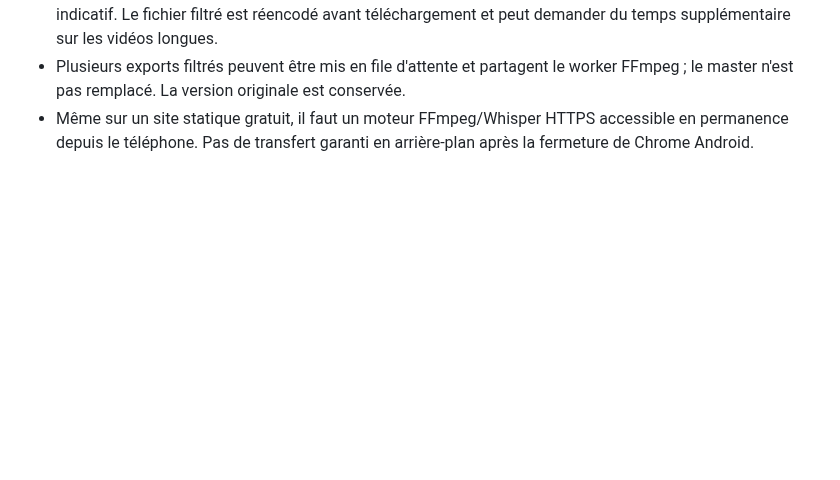
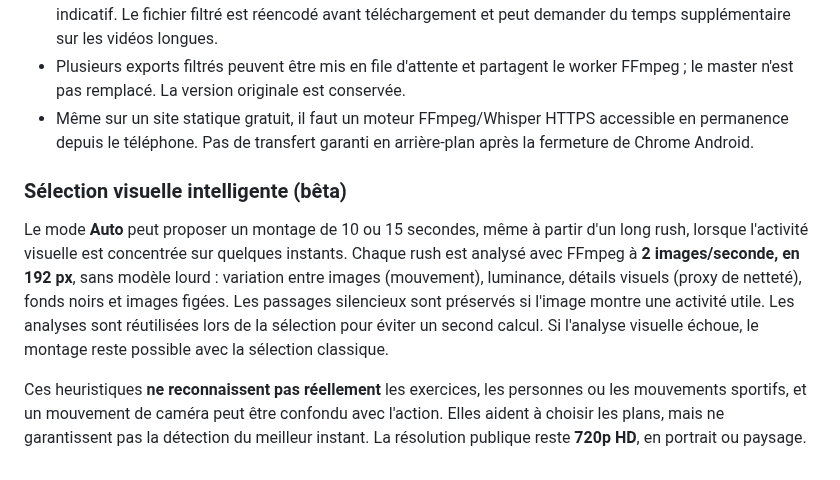
Before and after one commit to dbrckk/monteur-video, a Markdown page: README.md, the part around the change. Rendered like a GitHub page; blank space fills up the shorter version.

Commit message:
docs: describe visual motion/detail heuristics, limitations, and HD-only public output

```diff
--- a/README.md
+++ b/README.md
@@ -139,3 +139,9 @@ Aucun code externe d'éditeur vidéo n'est recopié ni intégré sans étude de
 - Les filtres sont des profils FFmpeg prédéfinis et contrôlés, non une génération IA de style ; l'aperçu CSS est indicatif. Le fichier filtré est réencodé avant téléchargement et peut demander du temps supplémentaire sur les vidéos longues.
 - Plusieurs exports filtrés peuvent être mis en file d'attente et partagent le worker FFmpeg ; le master n'est pas remplacé. La version originale est conservée.
 - Même sur un site statique gratuit, il faut un moteur FFmpeg/Whisper HTTPS accessible en permanence depuis le téléphone. Pas de transfert garanti en arrière-plan après la fermeture de Chrome Android.
+
+### Sélection visuelle intelligente (bêta)
+
+Le mode **Auto** peut proposer un montage de 10 ou 15 secondes, même à partir d'un long rush, lorsque l'activité visuelle est concentrée sur quelques instants. Chaque rush est analysé avec FFmpeg à **2 images/seconde, en 192 px**, sans modèle lourd : variation entre images (mouvement), luminance, détails visuels (proxy de netteté), fonds noirs et images figées. Les passages silencieux sont préservés si l'image montre une activité utile. Les analyses sont réutilisées lors de la sélection pour éviter un second calcul. Si l'analyse visuelle échoue, le montage reste possible avec la sélection classique.
+
+Ces heuristiques **ne reconnaissent pas réellement** les exercices, les personnes ou les mouvements sportifs, et un mouvement de caméra peut être confondu avec l'action. Elles aident à choisir les plans, mais ne garantissent pas la détection du meilleur instant. La résolution publique reste **720p HD**, en portrait ou paysage.
```
